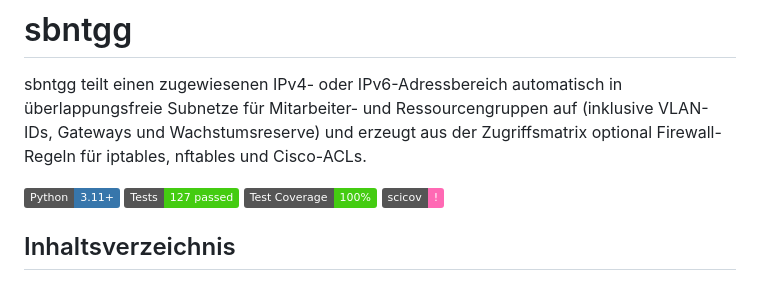
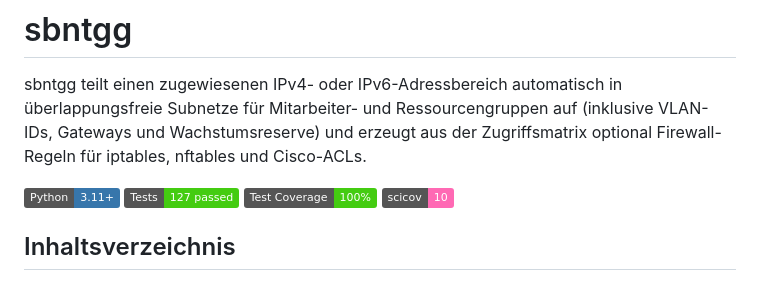
Before and after one commit to naphets86/sbntgg, a Markdown page: README.md, the part around the change. Drawn GitHub-style; badges without logos.

Commit message:
Setze scicov auf 10

```diff
--- a/README.md
+++ b/README.md
@@ -5,7 +5,7 @@ sbntgg teilt einen zugewiesenen IPv4- oder IPv6-Adressbereich automatisch in üb
 [![Python](https://img.shields.io/badge/Python-3.11%2B-3776AB)](https://www.python.org/)
 [![Tests](https://img.shields.io/badge/Tests-127%20passed-4c1)](tests/)
 [![Test Coverage](https://img.shields.io/badge/Test%20Coverage-100%25-brightgreen)](doc/coverage/index.html)
-[![scicov](https://img.shields.io/badge/scicov-!-ff69b4)](doc/coverage/index.html)
+[![scicov](https://img.shields.io/badge/scicov-10-ff69b4)](doc/coverage/index.html)
 
 ## Inhaltsverzeichnis
 
```
